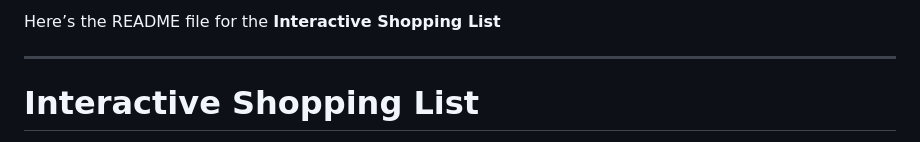
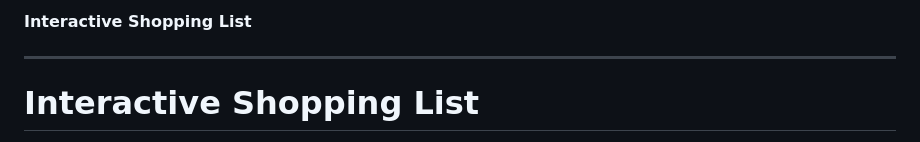
Before and after one commit to SirAlvinAmisi/interactive-shopping-list, a Markdown page: readme.md, the part around the change. Rendered like a GitHub page.

Commit message:
changes in readme
minute changes to readme file

```diff
--- a/readme.md
+++ b/readme.md
@@ -1,4 +1,4 @@
-Here’s the README file for the **Interactive Shopping List**
+**Interactive Shopping List**
 
 ---
 
```
